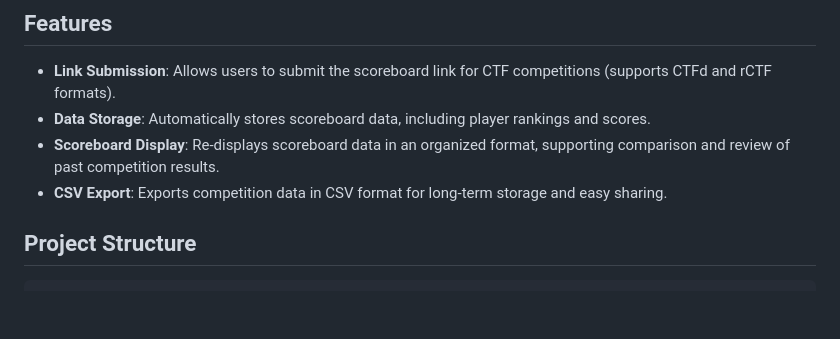
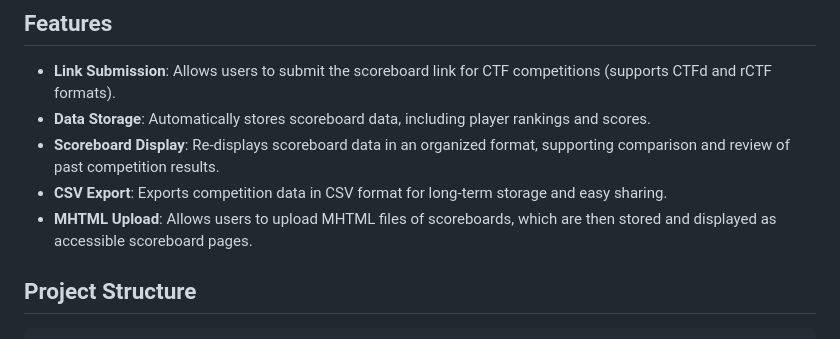
Before and after one commit to sondt1337/Wayback-CTF, a Markdown page: README.md, the part around the change. Drawn GitHub-style; blank space fills up the shorter version.

```diff
--- a/README.md
+++ b/README.md
@@ -21,6 +21,7 @@
 - **Data Storage**: Automatically stores scoreboard data, including player rankings and scores.
 - **Scoreboard Display**: Re-displays scoreboard data in an organized format, supporting comparison and review of past competition results.
 - **CSV Export**: Exports competition data in CSV format for long-term storage and easy sharing.
+- **MHTML Upload**: Allows users to upload MHTML files of scoreboards, which are then stored and displayed as accessible scoreboard pages.
 
 ## Project Structure
 
```
